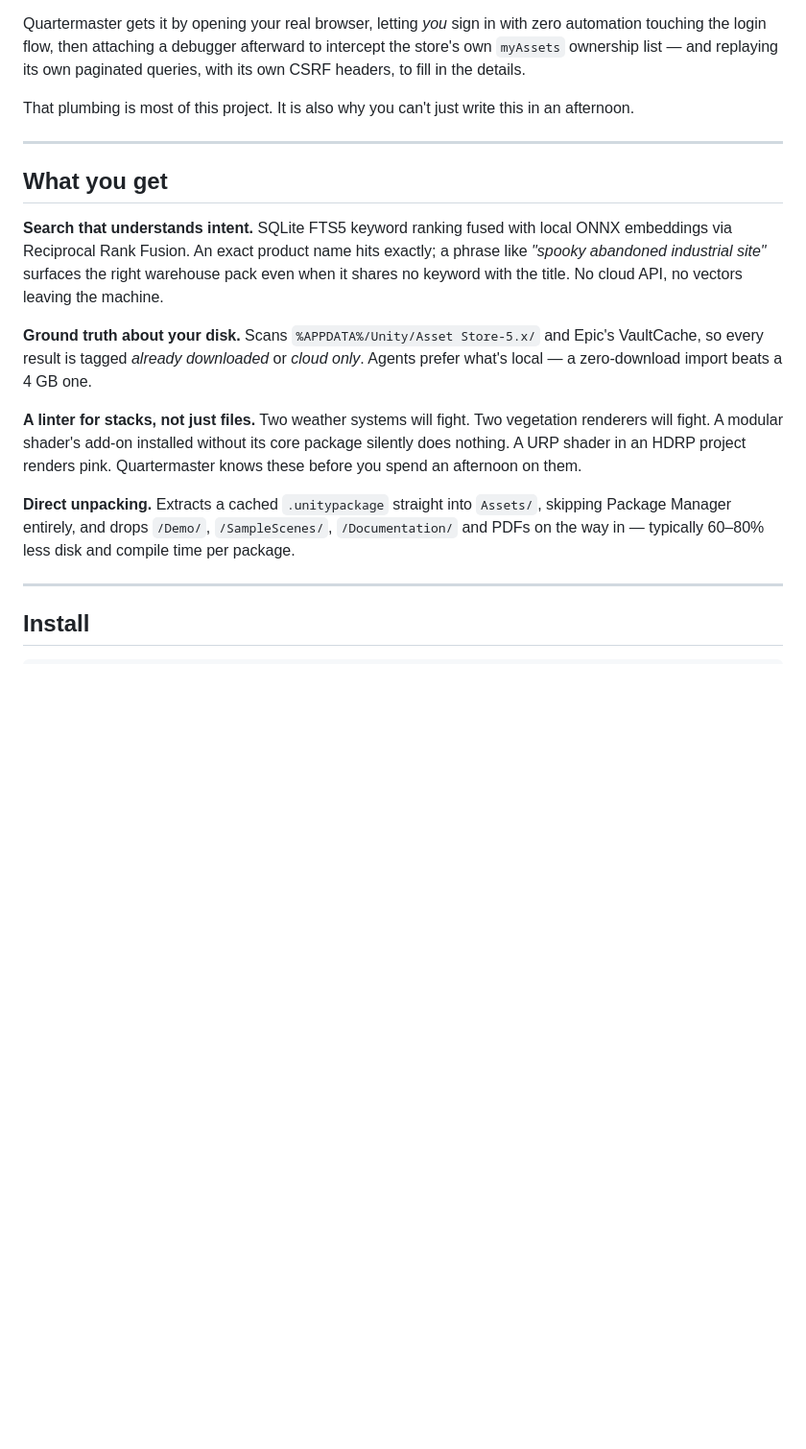
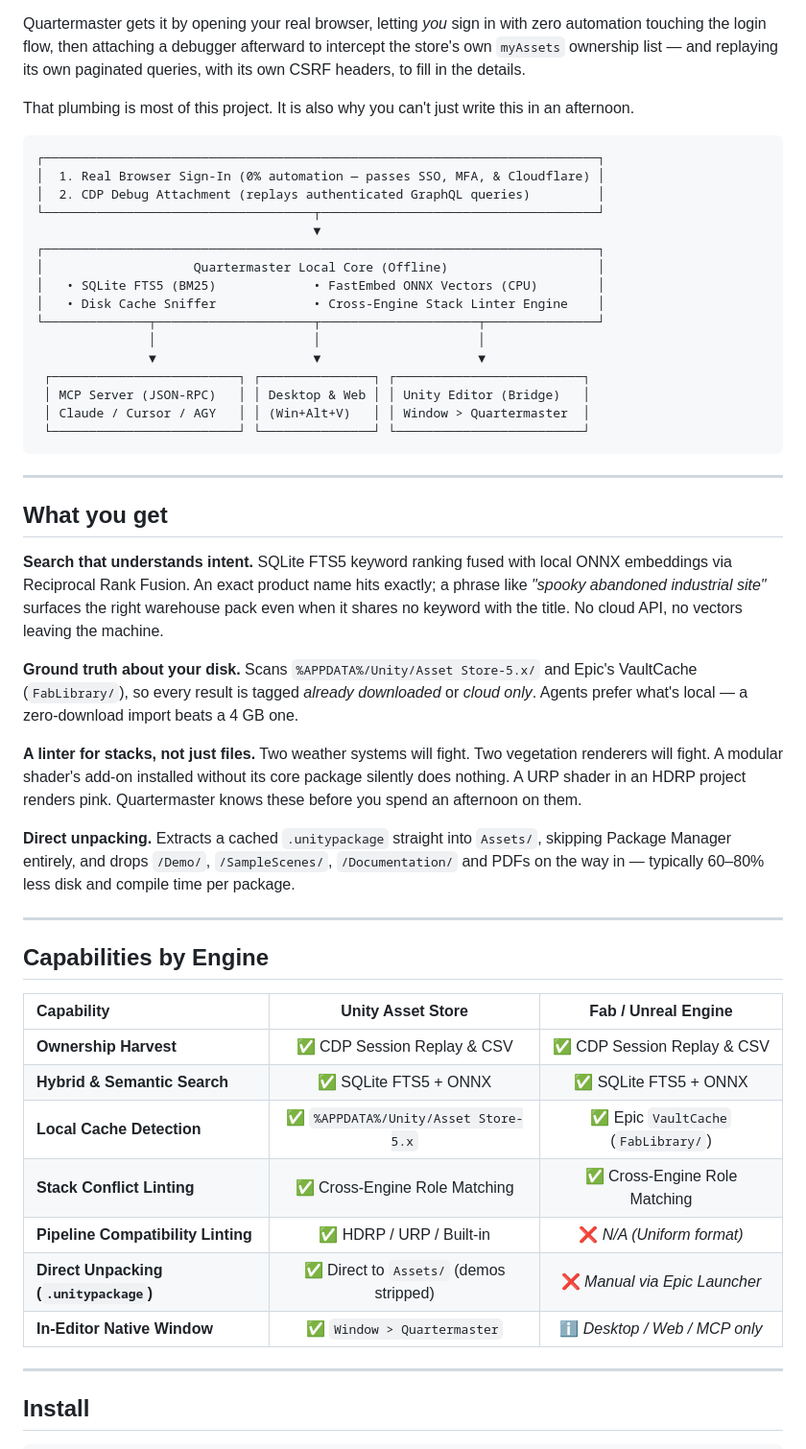
Before and after one commit to Tanshaydar/Quartermaster, a Markdown page: README.md, the part around one of its changes. Shown at 96% size. Rendered like a GitHub page; blank space fills up the shorter version.

````diff
--- a/README.md
+++ b/README.md
@@ -37,17 +37,50 @@ Quartermaster gets it by opening your real browser, letting *you* sign in with z
 
 That plumbing is most of this project. It is also why you can't just write this in an afternoon.
 
+```
+┌──────────────────────────────────────────────────────────────────────────┐
+│  1. Real Browser Sign-In (0% automation — passes SSO, MFA, & Cloudflare) │
+│  2. CDP Debug Attachment (replays authenticated GraphQL queries)         │
+└────────────────────────────────────┬─────────────────────────────────────┘
+                                     ▼
+┌──────────────────────────────────────────────────────────────────────────┐
+│                    Quartermaster Local Core (Offline)                    │
+│   • SQLite FTS5 (BM25)             • FastEmbed ONNX Vectors (CPU)        │
+│   • Disk Cache Sniffer             • Cross-Engine Stack Linter Engine    │
+└──────────────┬─────────────────────┬─────────────────────┬───────────────┘
+               │                     │                     │
+               ▼                     ▼                     ▼
+ ┌─────────────────────────┐ ┌───────────────┐ ┌─────────────────────────┐
+ │ MCP Server (JSON-RPC)   │ │ Desktop & Web │ │ Unity Editor (Bridge)   │
+ │ Claude / Cursor / AGY   │ │ (Win+Alt+V)   │ │ Window > Quartermaster  │
+ └─────────────────────────┘ └───────────────┘ └─────────────────────────┘
+```
+
 ---
 
 ## What you get
 
 **Search that understands intent.** SQLite FTS5 keyword ranking fused with local ONNX embeddings via Reciprocal Rank Fusion. An exact product name hits exactly; a phrase like *"spooky abandoned industrial site"* surfaces the right warehouse pack even when it shares no keyword with the title. No cloud API, no vectors leaving the machine.
 
-**Ground truth about your disk.** Scans `%APPDATA%/Unity/Asset Store-5.x/` and Epic's VaultCache, so every result is tagged *already downloaded* or *cloud only*. Agents prefer what's local — a zero-download import beats a 4 GB one.
+**Ground truth about your disk.** Scans `%APPDATA%/Unity/Asset Store-5.x/` and Epic's VaultCache (`FabLibrary/`), so every result is tagged *already downloaded* or *cloud only*. Agents prefer what's local — a zero-download import beats a 4 GB one.
 
 **A linter for stacks, not just files.** Two weather systems will fight. Two vegetation renderers will fight. A modular shader's add-on installed without its core package silently does nothing. A URP shader in an HDRP project renders pink. Quartermaster knows these before you spend an afternoon on them.
 
 **Direct unpacking.** Extracts a cached `.unitypackage` straight into `Assets/`, skipping Package Manager entirely, and drops `/Demo/`, `/SampleScenes/`, `/Documentation/` and PDFs on the way in — typically 60–80% less disk and compile time per package.
+
+---
+
+## Capabilities by Engine
+
+| Capability | Unity Asset Store | Fab / Unreal Engine |
+| :--- | :---: | :---: |
+| **Ownership Harvest** | ✅ CDP Session Replay & CSV | ✅ CDP Session Replay & CSV |
+| **Hybrid & Semantic Search** | ✅ SQLite FTS5 + ONNX | ✅ SQLite FTS5 + ONNX |
+| **Local Cache Detection** | ✅ `%APPDATA%/Unity/Asset Store-5.x` | ✅ Epic `VaultCache` (`FabLibrary/`) |
+| **Stack Conflict Linting** | ✅ Cross-Engine Role Matching | ✅ Cross-Engine Role Matching |
+| **Pipeline Compatibility Linting** | ✅ HDRP / URP / Built-in | ❌ *N/A (Uniform format)* |
+| **Direct Unpacking (`.unitypackage`)** | ✅ Direct to `Assets/` (demos stripped) | ❌ *Manual via Epic Launcher* |
+| **In-Editor Native Window** | ✅ `Window > Quartermaster` | ℹ️ *Desktop / Web / MCP only* |
 
 ---
 
````
Also changed, not shown: other parts of README.md (+35 -1 lines).
